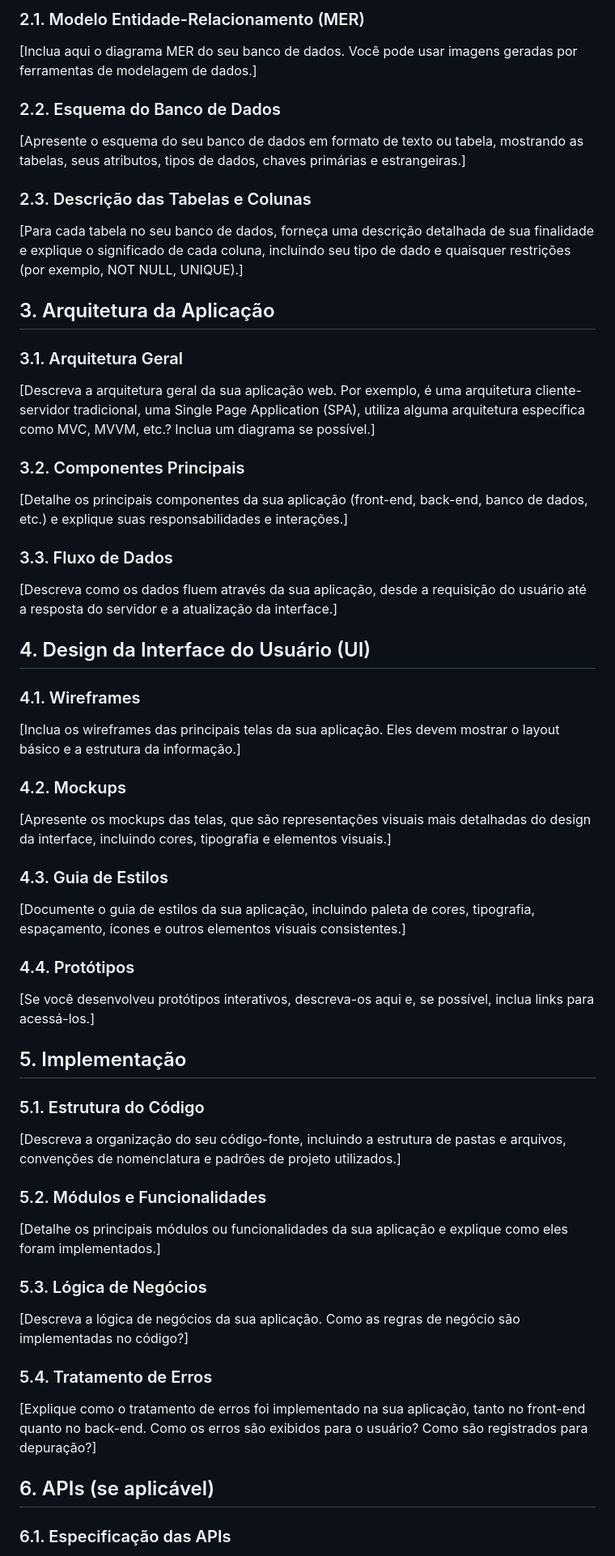
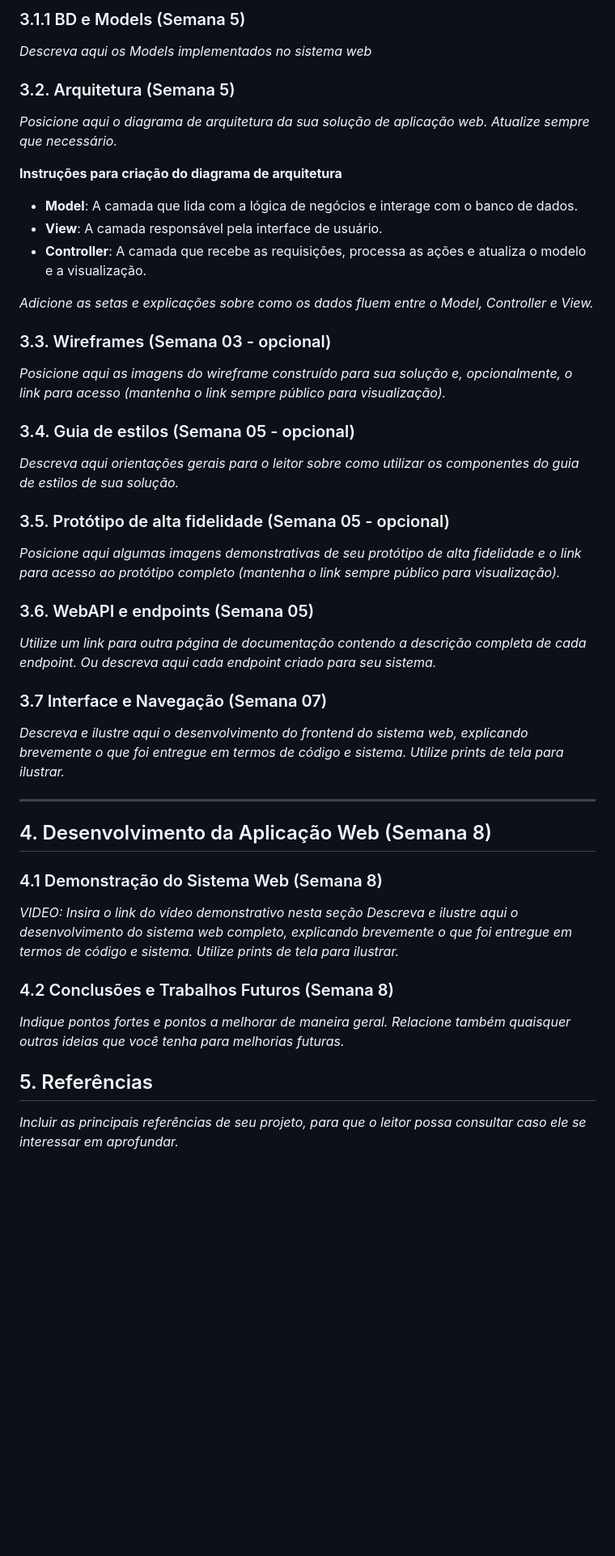
Before and after one commit to MariaEduarda-lab/projeto_individual, a Markdown page: documentos/wad.md, the part around one of its changes. Shown at 81% size. Drawn GitHub-style; blank space fills up the shorter version.

```diff
--- a/documentos/wad.md
+++ b/documentos/wad.md
@@ -72,67 +45,56 @@
 
-### 2.1. Modelo Entidade-Relacionamento (MER)
+### 3.1.1 BD e Models (Semana 5)
+*Descreva aqui os Models implementados no sistema web*
 
-[Inclua aqui o diagrama MER do seu banco de dados. Você pode usar imagens geradas por ferramentas de modelagem de dados.]
+### 3.2. Arquitetura (Semana 5)
 
-### 2.2. Esquema do Banco de Dados
+*Posicione aqui o diagrama de arquitetura da sua solução de aplicação web. Atualize sempre que necessário.*
 
-[Apresente o esquema do seu banco de dados em formato de texto ou tabela, mostrando as tabelas, seus atributos, tipos de dados, chaves primárias e estrangeiras.]
+**Instruções para criação do diagrama de arquitetura**
+- **Model**: A camada que lida com a lógica de negócios e interage com o banco de dados.
+- **View**: A camada responsável pela interface de usuário.
+- **Controller**: A camada que recebe as requisições, processa as ações e atualiza o modelo e a visualização.
 
-### 2.3. Descrição das Tabelas e Colunas
+*Adicione as setas e explicações sobre como os dados fluem entre o Model, Controller e View.*
 
-[Para cada tabela no seu banco de dados, forneça uma descrição detalhada de sua finalidade e explique o significado de cada coluna, incluindo seu tipo de dado e quaisquer restrições (por exemplo, NOT NULL, UNIQUE).]
+### 3.3. Wireframes (Semana 03 - opcional)
 
-## 3. Arquitetura da Aplicação
+*Posicione aqui as imagens do wireframe construído para sua solução e, opcionalmente, o link para acesso (mantenha o link sempre público para visualização).*
 
-### 3.1. Arquitetura Geral
+### 3.4. Guia de estilos (Semana 05 - opcional)
 
-[Descreva a arquitetura geral da sua aplicação web. Por exemplo, é uma arquitetura cliente-servidor tradicional, uma Single Page Application (SPA), utiliza alguma arquitetura específica como MVC, MVVM, etc.? Inclua um diagrama se possível.]
+*Descreva aqui orientações gerais para o leitor sobre como utilizar os componentes do guia de estilos de sua solução.*
 
-### 3.2. Componentes Principais
 
-[Detalhe os principais componentes da sua aplicação (front-end, back-end, banco de dados, etc.) e explique suas responsabilidades e interações.]
+### 3.5. Protótipo de alta fidelidade (Semana 05 - opcional)
 
-### 3.3. Fluxo de Dados
+*Posicione aqui algumas imagens demonstrativas de seu protótipo de alta fidelidade e o link para acesso ao protótipo completo (mantenha o link sempre público para visualização).*
 
-[Descreva como os dados fluem através da sua aplicação, desde a requisição do usuário até a resposta do servidor e a atualização da interface.]
+### 3.6. WebAPI e endpoints (Semana 05)
 
-## 4. Design da Interface do Usuário (UI)
+*Utilize um link para outra página de documentação contendo a descrição completa de cada endpoint. Ou descreva aqui cada endpoint criado para seu sistema.*
 
-### 4.1. Wireframes
+### 3.7 Interface e Navegação (Semana 07)
 
-[Inclua os wireframes das principais telas da sua aplicação. Eles devem mostrar o layout básico e a estrutura da informação.]
+*Descreva e ilustre aqui o desenvolvimento do frontend do sistema web, explicando brevemente o que foi entregue em termos de código e sistema. Utilize prints de tela para ilustrar.*
 
-### 4.2. Mockups
+---
 
-[Apresente os mockups das telas, que são representações visuais mais detalhadas do design da interface, incluindo cores, tipografia e elementos visuais.]
+## <a name="c4"></a>4. Desenvolvimento da Aplicação Web (Semana 8)
 
-### 4.3. Guia de Estilos
+### 4.1 Demonstração do Sistema Web (Semana 8)
 
-[Documente o guia de estilos da sua aplicação, incluindo paleta de cores, tipografia, espaçamento, ícones e outros elementos visuais consistentes.]
+*VIDEO: Insira o link do vídeo demonstrativo nesta seção*
+*Descreva e ilustre aqui o desenvolvimento do sistema web completo, explicando brevemente o que foi entregue em termos de código e sistema. Utilize prints de tela para ilustrar.*
 
-### 4.4. Protótipos
+### 4.2 Conclusões e Trabalhos Futuros (Semana 8)
 
-[Se você desenvolveu protótipos interativos, descreva-os aqui e, se possível, inclua links para acessá-los.]
+*Indique pontos fortes e pontos a melhorar de maneira geral.*
+*Relacione também quaisquer outras ideias que você tenha para melhorias futuras.*
 
-## 5. Implementação
 
-### 5.1. Estrutura do Código
 
-[Descreva a organização do seu código-fonte, incluindo a estrutura de pastas e arquivos, convenções de nomenclatura e padrões de projeto utilizados.]
+## <a name="c5"></a>5. Referências
 
-### 5.2. Módulos e Funcionalidades
+_Incluir as principais referências de seu projeto, para que o leitor possa consultar caso ele se interessar em aprofundar._<br>
 
-[Detalhe os principais módulos ou funcionalidades da sua aplicação e explique como eles foram implementados.]
-
-### 5.3. Lógica de Negócios
-
-[Descreva a lógica de negócios da sua aplicação. Como as regras de negócio são implementadas no código?]
-
-### 5.4. Tratamento de Erros
-
-[Explique como o tratamento de erros foi implementado na sua aplicação, tanto no front-end quanto no back-end. Como os erros são exibidos para o usuário? Como são registrados para depuração?]
-
-## 6. APIs (se aplicável)
-
-### 6.1. Especificação das APIs
-
```
Also changed, not shown: other parts of documentos/wad.md (+31 -129 lines).
